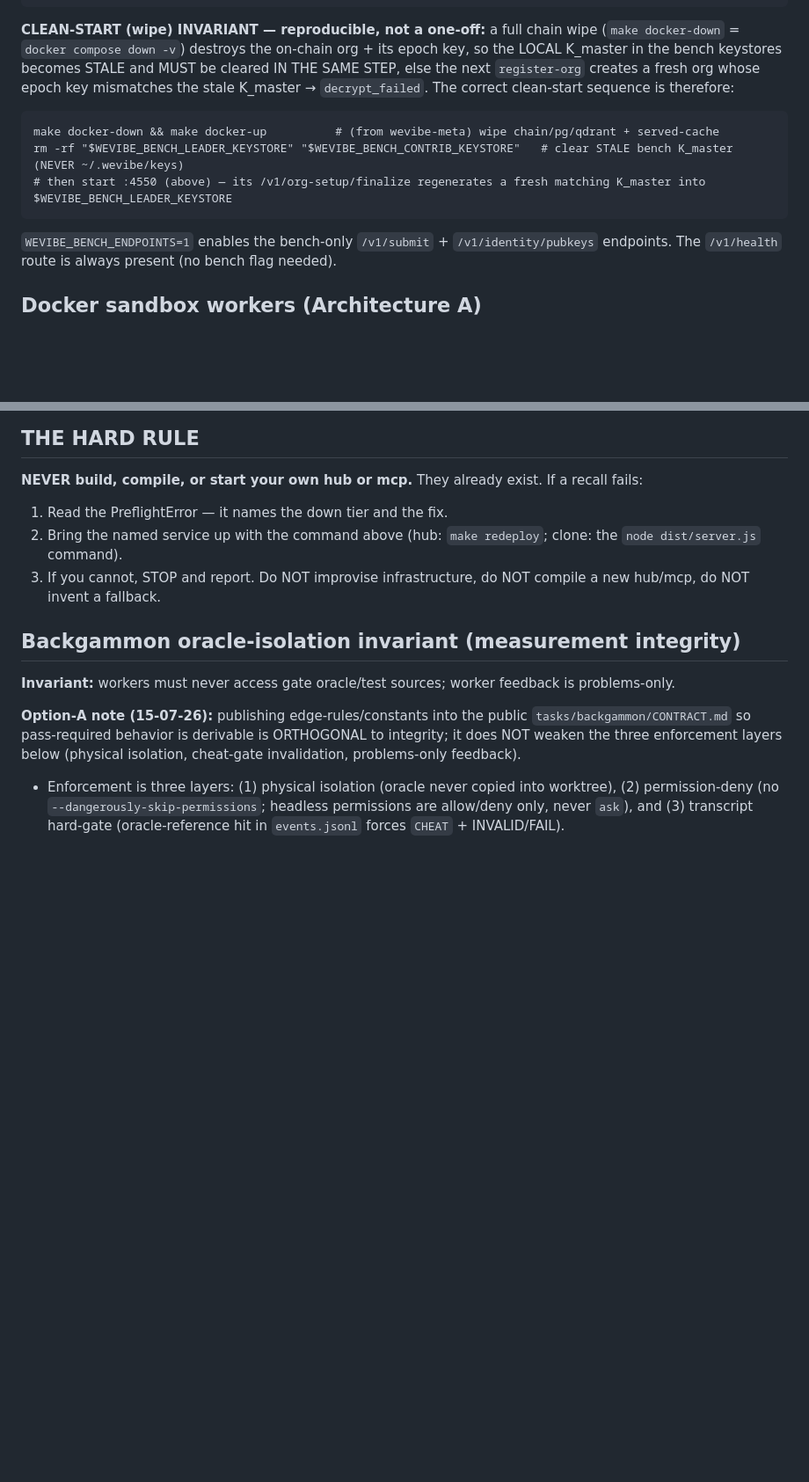
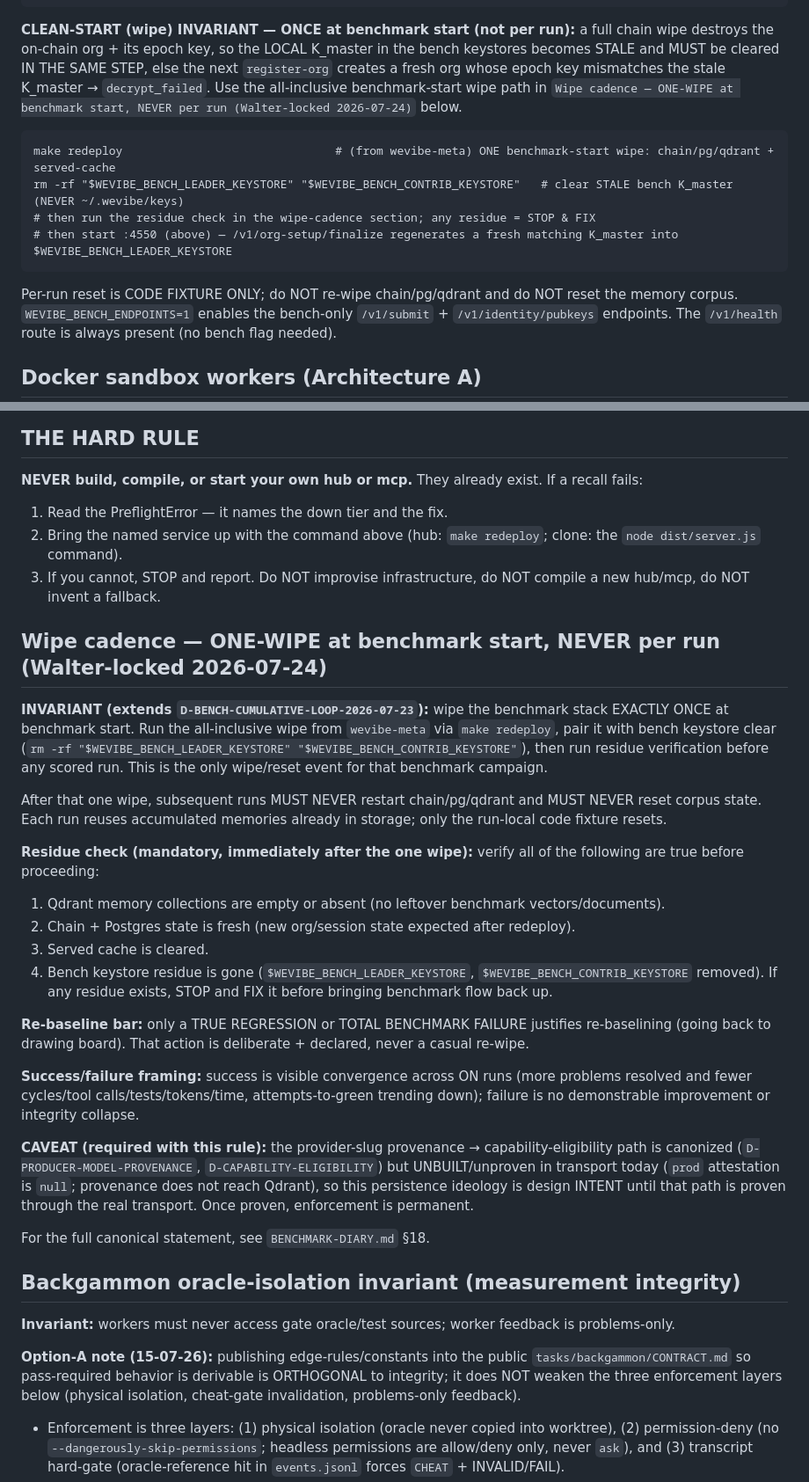
Before and after one commit to WeVibe-Network/wevibe-bench, a Markdown page: RUNBOOK.md, 2 parts joined by grey strips. Shown at 88% size. Rendered like a GitHub page; blank space fills up the shorter version.

````diff
--- a/RUNBOOK.md
+++ b/RUNBOOK.md
@@ -82,16 +82,18 @@ cd scaffold/wevibe-mcp-clone && \
   WEVIBE_HUB_URL=http://127.0.0.1:4440 \
   nohup node dist/server.js < /dev/null > ../../runs/clone4550.log 2>&1 &
 ```
-**CLEAN-START (wipe) INVARIANT — reproducible, not a one-off:** a full chain wipe (`make docker-down`
-= `docker compose down -v`) destroys the on-chain org + its epoch key, so the LOCAL K_master in the
-bench keystores becomes STALE and MUST be cleared IN THE SAME STEP, else the next `register-org`
-creates a fresh org whose epoch key mismatches the stale K_master → `decrypt_failed`. The correct
-clean-start sequence is therefore:
+**CLEAN-START (wipe) INVARIANT — ONCE at benchmark start (not per run):** a full chain wipe destroys the
+on-chain org + its epoch key, so the LOCAL K_master in the bench keystores becomes STALE and MUST be
+cleared IN THE SAME STEP, else the next `register-org` creates a fresh org whose epoch key mismatches
+the stale K_master → `decrypt_failed`. Use the all-inclusive benchmark-start wipe path in
+`Wipe cadence — ONE-WIPE at benchmark start, NEVER per run (Walter-locked 2026-07-24)` below.
 ```
-make docker-down && make docker-up          # (from wevibe-meta) wipe chain/pg/qdrant + served-cache
+make redeploy                               # (from wevibe-meta) ONE benchmark-start wipe: chain/pg/qdrant + served-cache
 rm -rf "$WEVIBE_BENCH_LEADER_KEYSTORE" "$WEVIBE_BENCH_CONTRIB_KEYSTORE"   # clear STALE bench K_master (NEVER ~/.wevibe/keys)
-# then start :4550 (above) — its /v1/org-setup/finalize regenerates a fresh matching K_master into $WEVIBE_BENCH_LEADER_KEYSTORE
+# then run the residue check in the wipe-cadence section; any residue = STOP & FIX
+# then start :4550 (above) — /v1/org-setup/finalize regenerates a fresh matching K_master into $WEVIBE_BENCH_LEADER_KEYSTORE
 ```
+Per-run reset is CODE FIXTURE ONLY; do NOT re-wipe chain/pg/qdrant and do NOT reset the memory corpus.
 `WEVIBE_BENCH_ENDPOINTS=1` enables the bench-only `/v1/submit` + `/v1/identity/pubkeys` endpoints.
 The `/v1/health` route is always present (no bench flag needed).
 
@@ -246,6 +248,37 @@ ledger enforcement. This remains paid execution (Walter-authorized), not routine
 1. Read the PreflightError — it names the down tier and the fix.
 2. Bring the named service up with the command above (hub: `make redeploy`; clone: the `node dist/server.js` command).
 3. If you cannot, STOP and report. Do NOT improvise infrastructure, do NOT compile a new hub/mcp, do NOT invent a fallback.
+
+## Wipe cadence — ONE-WIPE at benchmark start, NEVER per run (Walter-locked 2026-07-24)
+
+**INVARIANT (extends `D-BENCH-CUMULATIVE-LOOP-2026-07-23`):** wipe the benchmark stack EXACTLY ONCE at benchmark start.
+Run the all-inclusive wipe from `wevibe-meta` via `make redeploy`, pair it with bench keystore clear
+(`rm -rf "$WEVIBE_BENCH_LEADER_KEYSTORE" "$WEVIBE_BENCH_CONTRIB_KEYSTORE"`), then run residue verification before
+any scored run. This is the only wipe/reset event for that benchmark campaign.
+
+After that one wipe, subsequent runs MUST NEVER restart chain/pg/qdrant and MUST NEVER reset corpus state.
+Each run reuses accumulated memories already in storage; only the run-local code fixture resets.
+
+**Residue check (mandatory, immediately after the one wipe):** verify all of the following are true before proceeding:
+1. Qdrant memory collections are empty or absent (no leftover benchmark vectors/documents).
+2. Chain + Postgres state is fresh (new org/session state expected after redeploy).
+3. Served cache is cleared.
+4. Bench keystore residue is gone (`$WEVIBE_BENCH_LEADER_KEYSTORE`, `$WEVIBE_BENCH_CONTRIB_KEYSTORE` removed).
+If any residue exists, STOP and FIX it before bringing benchmark flow back up.
+
+**Re-baseline bar:** only a TRUE REGRESSION or TOTAL BENCHMARK FAILURE justifies re-baselining (going back to
+drawing board). That action is deliberate + declared, never a casual re-wipe.
+
+**Success/failure framing:** success is visible convergence across ON runs (more problems resolved and fewer
+cycles/tool calls/tests/tokens/time, attempts-to-green trending down); failure is no demonstrable improvement
+or integrity collapse.
+
+**CAVEAT (required with this rule):** the provider-slug provenance → capability-eligibility path is canonized
+(`D-PRODUCER-MODEL-PROVENANCE`, `D-CAPABILITY-ELIGIBILITY`) but UNBUILT/unproven in transport today
+(`prod` attestation is `null`; provenance does not reach Qdrant), so this persistence ideology is design
+INTENT until that path is proven through the real transport. Once proven, enforcement is permanent.
+
+For the full canonical statement, see `BENCHMARK-DIARY.md` §18.
 
 ## Backgammon oracle-isolation invariant (measurement integrity)
 
````
Also changed, not shown: docs/BENCHMARK-STATE.md (+26 -2 lines).
